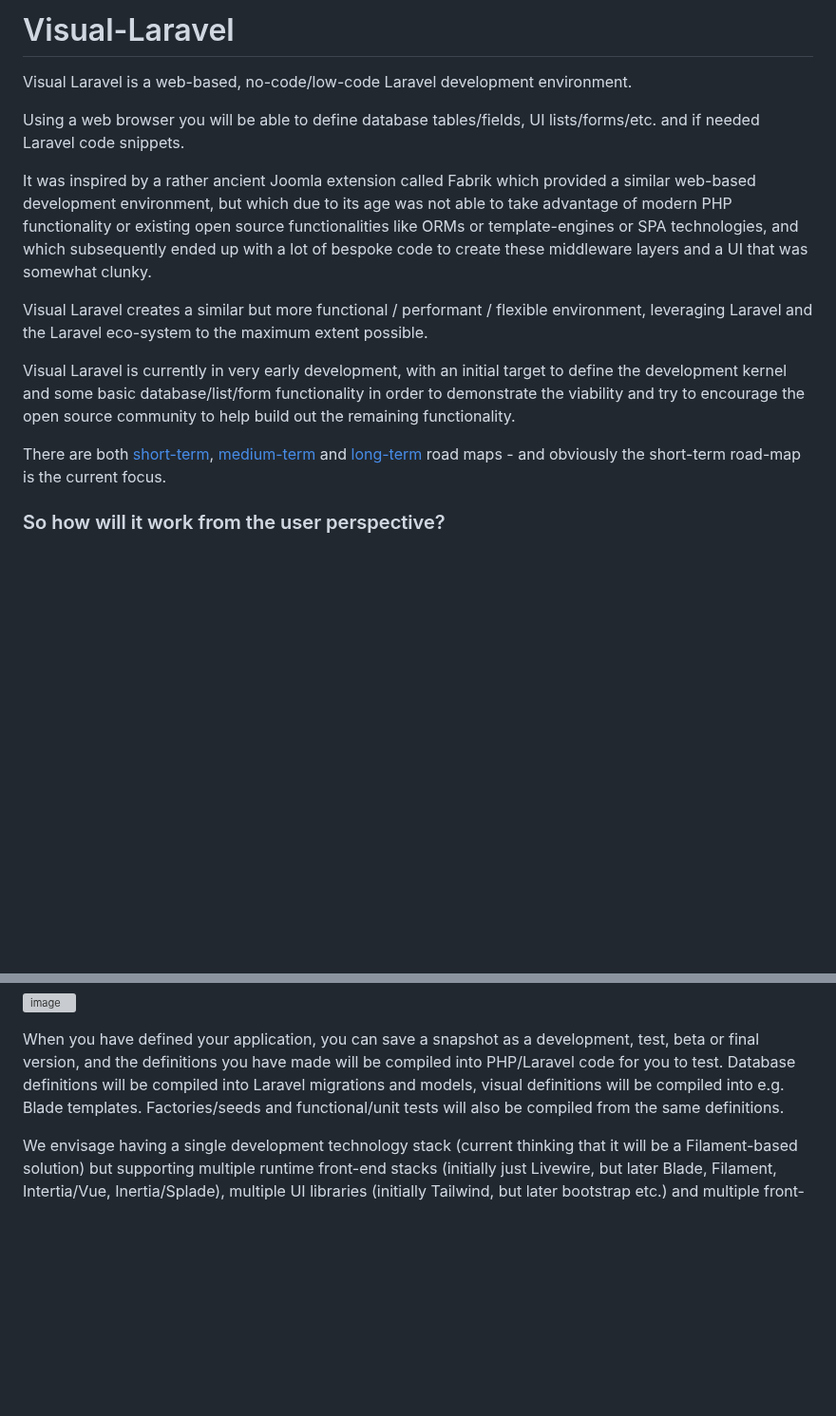
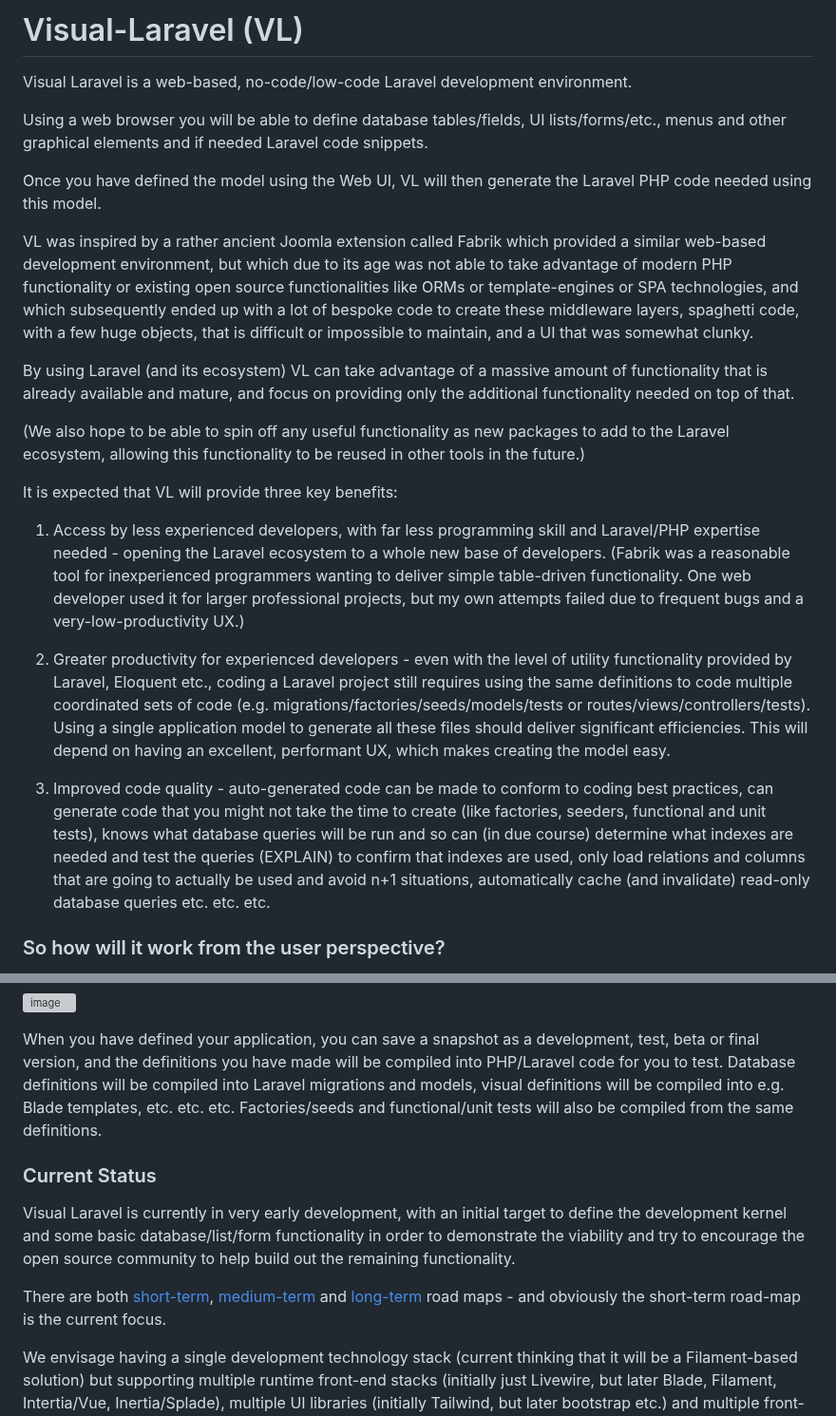
Before and after one commit to Tranzakt/Visual-Laravel, a Markdown page: README.md, 2 parts joined by grey strips. Shown at 95% size. Rendered like a GitHub page; blank space fills up the shorter version; grey boxes are pictures that could not be loaded.

```diff
--- a/README.md
+++ b/README.md
@@ -1,22 +1,46 @@
-# Visual-Laravel
+# Visual-Laravel (VL)
 Visual Laravel is a web-based, no-code/low-code Laravel development environment.
 
-Using a web browser you will be able to define database tables/fields, UI lists/forms/etc. and if needed Laravel code snippets.
+Using a web browser you will be able to define database tables/fields, UI lists/forms/etc., menus and other graphical elements
+and if needed Laravel code snippets.
 
-It was inspired by a rather ancient Joomla extension called Fabrik which provided a similar web-based development environment,
+Once you have defined the model using the Web UI, VL will then generate the Laravel PHP code needed using this model.
+
+VL was inspired by a rather ancient Joomla extension called Fabrik which provided a similar web-based development environment,
 but which due to its age was not able to take advantage of modern PHP functionality or existing open source functionalities
 like ORMs or template-engines or SPA technologies,
-and which subsequently ended up with a lot of bespoke code to create these middleware layers and a UI that was somewhat clunky.
+and which subsequently ended up with a lot of bespoke code to create these middleware layers,
+spaghetti code, with a few huge objects, that is difficult or impossible to maintain,
+and a UI that was somewhat clunky.
 
-Visual Laravel creates a similar but more functional / performant / flexible environment,
-leveraging Laravel and the Laravel eco-system to the maximum extent possible.
+By using Laravel (and its ecosystem) VL can take advantage of a massive amount of functionality that is already available and mature,
+and focus on providing only the additional functionality needed on top of that.
 
-Visual Laravel is currently in very early development, with an initial target to define the development kernel and some basic
-database/list/form functionality in order to demonstrate the viability and
-try to encourage the open source community to help build out the remaining functionality.
+(We also hope to be able to spin off any useful functionality as new packages to add to the Laravel ecosystem,
+allowing this functionality to be reused in other tools in the future.)
 
-There are both [short-term](./roadmap.md#the-short-term-roadmap), [medium-term](./roadmap.md#the-medium-term-roadmap) and [long-term](./roadmap.md#the-long-term-roadmap) road maps -
-and obviously the short-term road-map is the current focus.
+It is expected that VL will provide three key benefits:
+
+1. Access by less experienced developers, with far less programming skill and Laravel/PHP expertise needed -
+   opening the Laravel ecosystem to a whole new base of developers.
+   (Fabrik was a reasonable tool for inexperienced programmers wanting to deliver simple table-driven functionality.
+   One web developer used it for larger professional projects,
+   but my own attempts failed due to frequent bugs and a very-low-productivity UX.)
+
+2. Greater productivity for experienced developers - even with the level of utility functionality provided by Laravel, Eloquent etc.,
+   coding a Laravel project still requires using the same definitions to code multiple coordinated sets of code
+   (e.g. migrations/factories/seeds/models/tests or routes/views/controllers/tests).
+   Using a single application model to generate all these files should deliver significant efficiencies.
+   This will depend on having an excellent, performant UX, which makes creating the model easy.
+
+3. Improved code quality - auto-generated code can be made to conform to coding best practices,
+   can generate code that you might not take the time to create
+   (like factories, seeders, functional and unit tests),
+   knows what database queries will be run and so can (in due course)
+   determine what indexes are needed and test the queries (EXPLAIN) to confirm that indexes are used,
+   only load relations and columns that are going to actually be used and avoid n+1 situations,
+   automatically cache (and invalidate) read-only database queries
+   etc. etc. etc.
 
 ### So how will it work from the user perspective?
 
@@ -33,8 +57,17 @@ The development UI will be Livewire based, making it:
 When you have defined your application, you can save a snapshot as a development, test, beta or final version,
 and the definitions you have made will be compiled into PHP/Laravel code for you to test.
 Database definitions will be compiled into Laravel migrations and models,
-visual definitions will be compiled into e.g. Blade templates.
+visual definitions will be compiled into e.g. Blade templates, etc. etc. etc.
 Factories/seeds and functional/unit tests will also be compiled from the same definitions.
+
+### Current Status
+
+Visual Laravel is currently in very early development, with an initial target to define the development kernel and some basic
+database/list/form functionality in order to demonstrate the viability and
+try to encourage the open source community to help build out the remaining functionality.
+
+There are both [short-term](./roadmap.md#the-short-term-roadmap), [medium-term](./roadmap.md#the-medium-term-roadmap) and [long-term](./roadmap.md#the-long-term-roadmap) road maps -
+and obviously the short-term road-map is the current focus.
 
 We envisage having a single development technology stack (current thinking that it will be a Filament-based solution)
 but supporting multiple runtime front-end stacks (initially just Livewire, but later Blade, Filament, Intertia/Vue, Inertia/Splade),
```
Also changed, not shown: other parts of README.md (+1 -0 lines).
